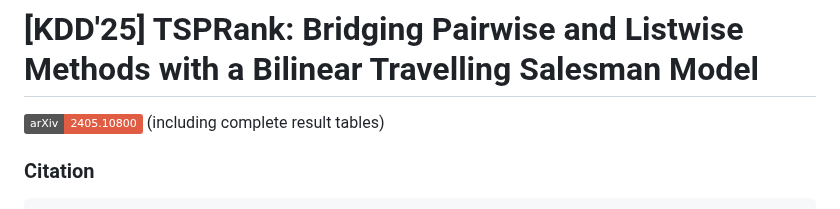
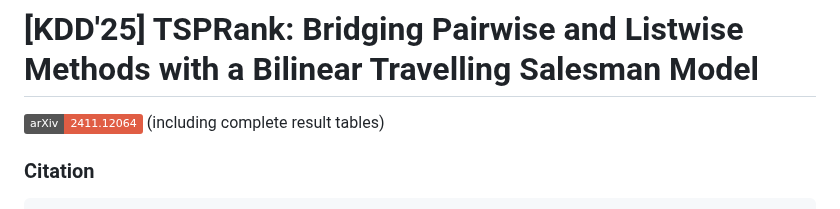
Before and after one commit to waylonli/TSPRank-KDD2025, a Markdown page: README.md, the part around the change. Rendered like a GitHub page; badges without logos.

```diff
--- a/README.md
+++ b/README.md
@@ -1,6 +1,6 @@
 # [KDD'25] TSPRank: Bridging Pairwise and Listwise Methods with a Bilinear Travelling Salesman Model
 
-[![Arxiv link](https://img.shields.io/static/v1?label=arXiv&message=2405.10800&color=red&logo=arxiv)](https://arxiv.org/abs/2411.12064) (including complete result tables)
+[![Arxiv link](https://img.shields.io/static/v1?label=arXiv&message=2411.12064&color=red&logo=arxiv)](https://arxiv.org/abs/2411.12064) (including complete result tables)
 
 ### Citation
 
```
